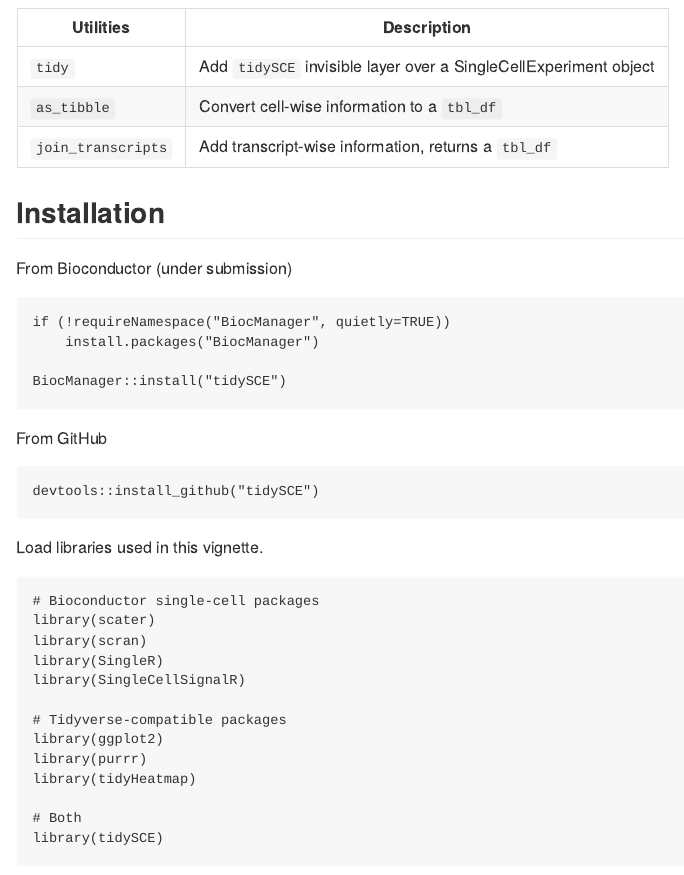
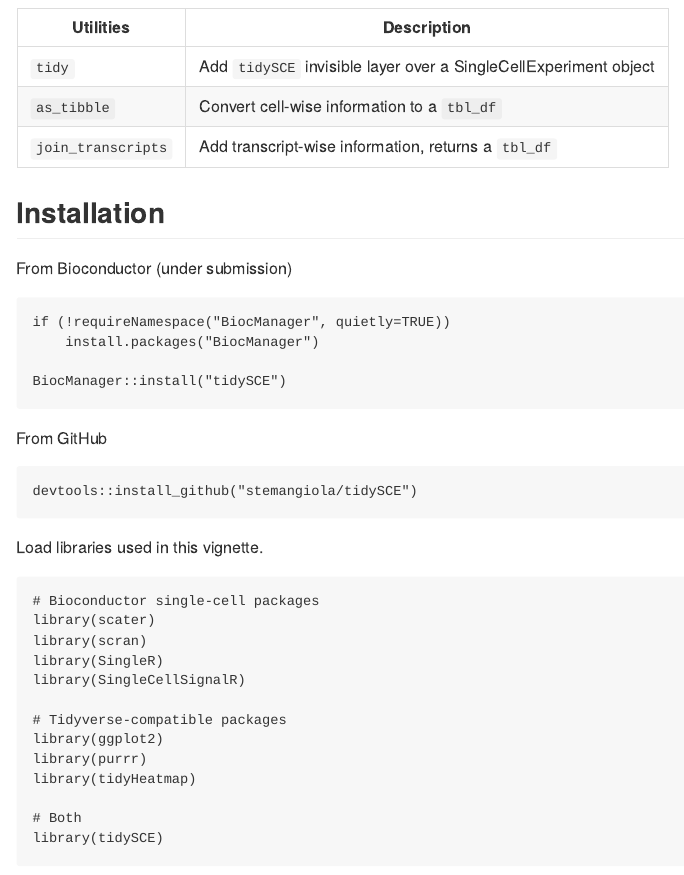
Before and after one commit to stemangiola/tidySingleCellExperiment, an R Markdown document (README.Rmd): the page in a window 1100 px wide, from 960 px down. The pictures show the output file README.md that the author committed with the source, drawn offline in the style of GitHub; badge pictures from the web are left out.

Commit message:
Fix install from Github

````diff
--- a/README.Rmd
+++ b/README.Rmd
@@ -61,7 +61,7 @@
 
 From GitHub
 ```{r, eval=FALSE}
-devtools::install_github("tidySCE")
+devtools::install_github("stemangiola/tidySCE")
 ```
 
 
````
Also changed, not shown: README.md.
